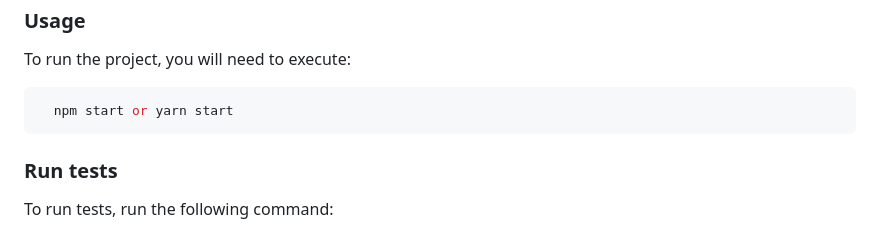
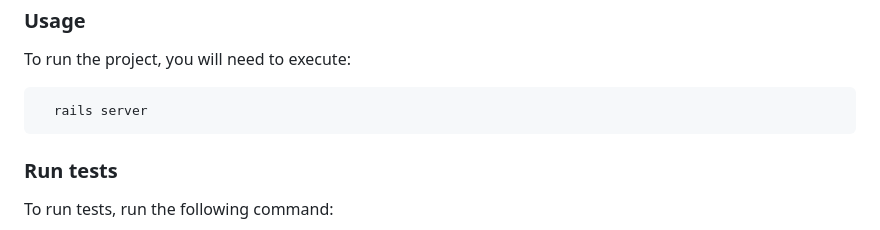
Before and after one commit to RileyManda/blog-app, a Markdown page: README.md, the part around the change. Drawn GitHub-style.

Commit message:
Updated features

````diff
--- a/README.md
+++ b/README.md
@@ -142,7 +142,7 @@ To run the project, you will need to execute:
 
 
 ```sh
-  npm start or yarn start
+  rails server
 ```
 
 
````
